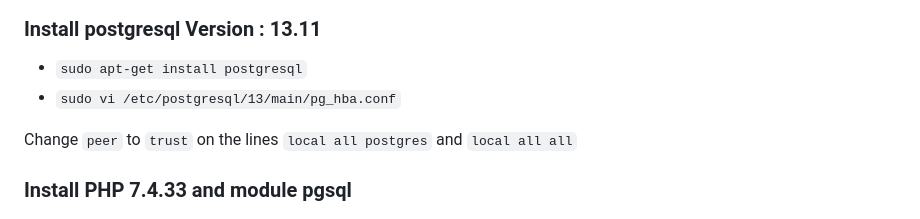
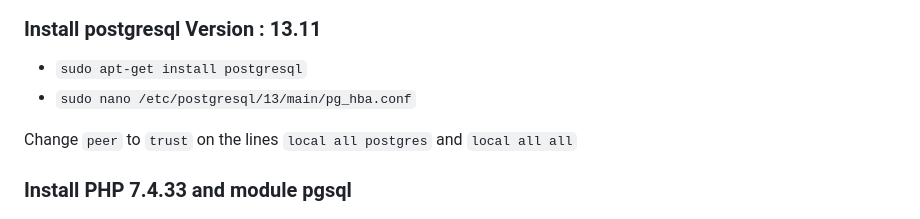
Before and after one commit to Lasssssa/AUDIO_STREAMING_APP_MELODIZ, a Markdown page: README.md, the part around the change. Drawn GitHub-style.

```diff
--- a/README.md
+++ b/README.md
@@ -26,7 +26,7 @@ You can test the site at 10.10.51.74
 
 ### Install postgresql Version : 13.11
 - `sudo apt-get install postgresql`
-- `sudo vi /etc/postgresql/13/main/pg_hba.conf`
+- `sudo nano /etc/postgresql/13/main/pg_hba.conf`
 
 Change `peer` to `trust` on the lines `local all postgres` and `local all all`
 
```
